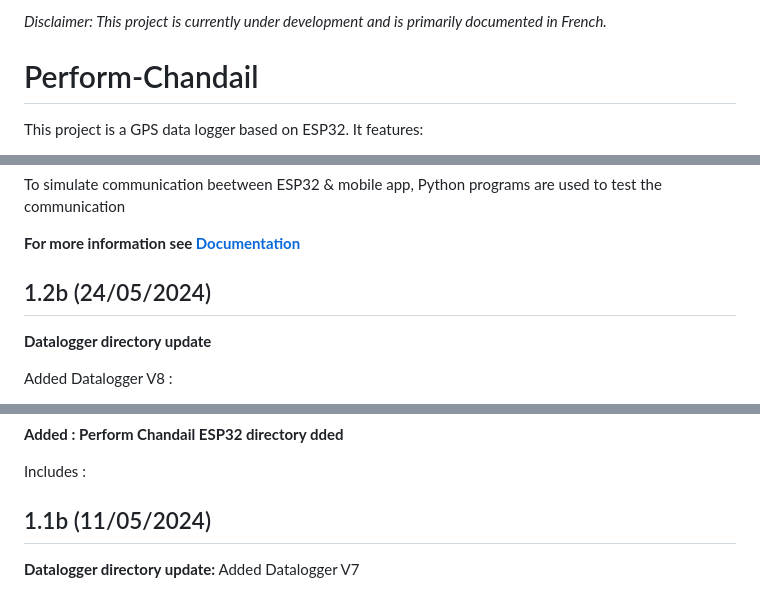
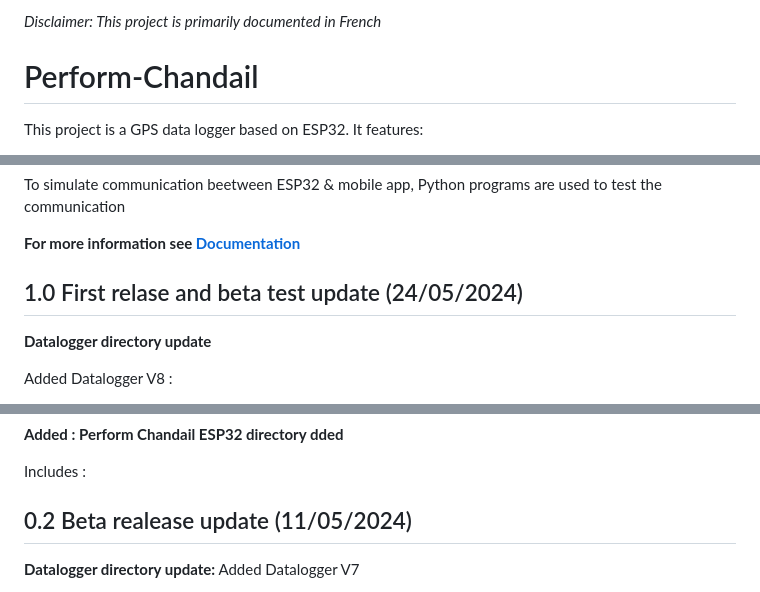
Before and after one commit to TL-Gamma/Perform-Chandail, a Markdown page: README.md, 3 parts joined by grey strips. GitHub-like rendering.

```diff
--- a/README.md
+++ b/README.md
@@ -1,4 +1,4 @@
-*Disclaimer: This project is currently under development and is primarily documented in French.*
+*Disclaimer: This project is primarily documented in French*
 # Perform-Chandail
 This project is a GPS data logger based on ESP32.
 It features:
@@ -10,7 +10,7 @@ It features:
 To simulate communication beetween ESP32 & mobile app, Python programs are used to test the communication
 
 **For more information see [Documentation](00_Documentation)**
-## 1.2b (24/05/2024)
+## 1.0 First relase and beta test update (24/05/2024)
 **Datalogger directory update**
 
 
@@ -31,7 +31,7 @@ Added HTTP Web Server Test :
 Includes :
 
 
-## 1.1b (11/05/2024)
+## 0.2 Beta realease update (11/05/2024)
 **Datalogger directory update:**
 Added Datalogger V7
 * LCD Withdrawn
```
Also changed, not shown: other parts of README.md (+1 -1 lines).
